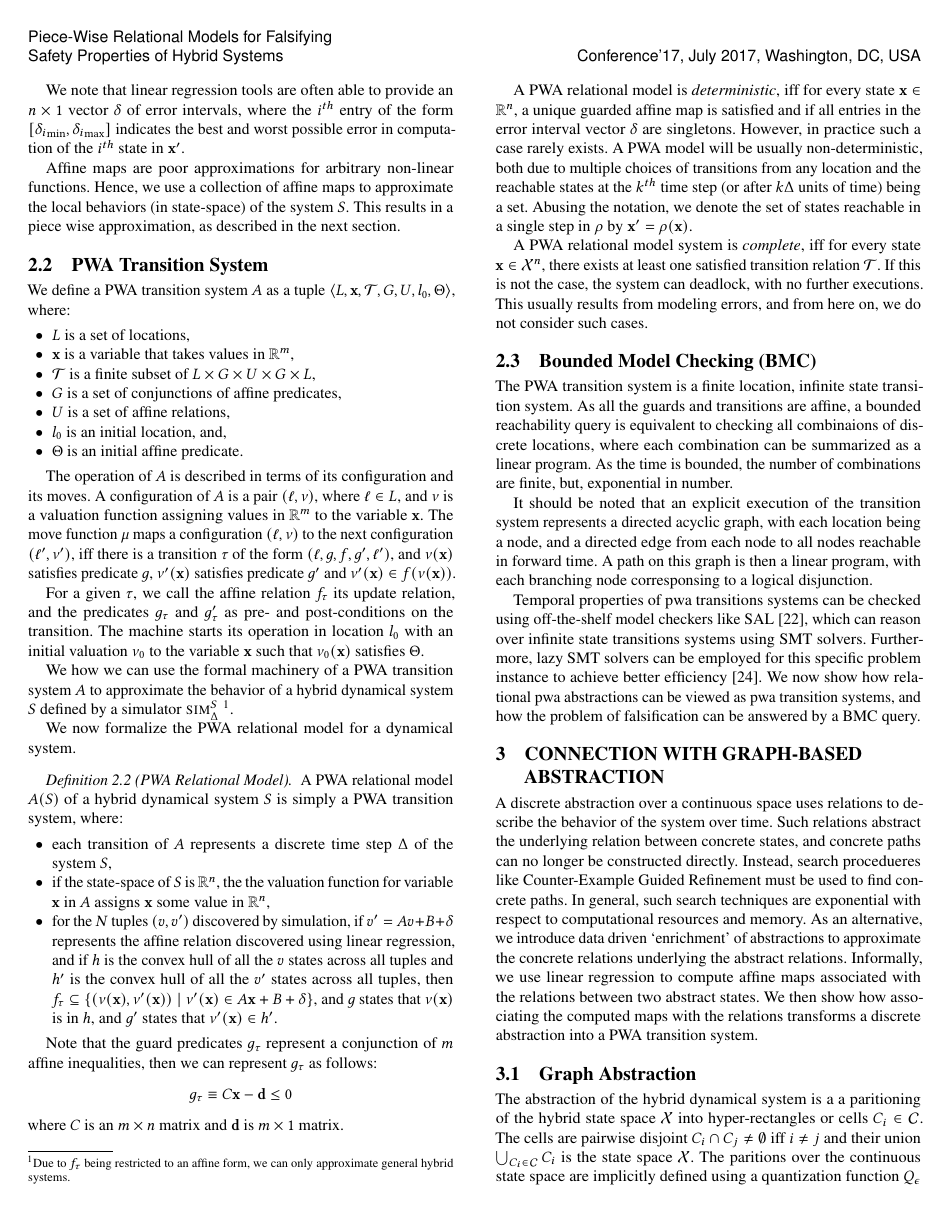
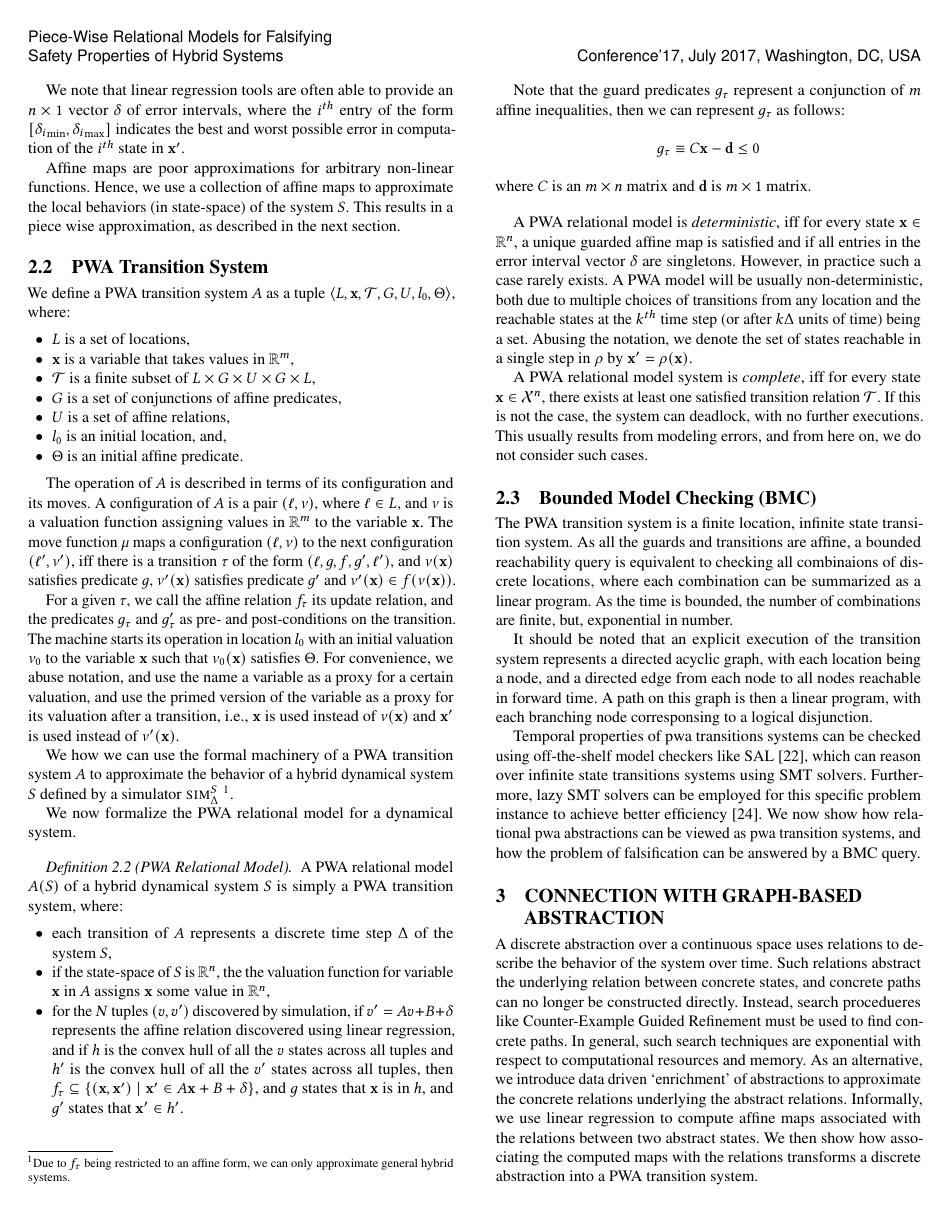
Before and after one commit to zutshi/scmr-paper, a LaTeX paper (main.tex, which reads prelims.tex): page 3 of 9. Compiled offline with pdfLaTeX.

Commit message:
simplifying notation and consistency

```diff
--- a/prelims.tex
+++ b/prelims.tex
@@ -274,8 +274,11 @@ For a given $\tau$, we call the affine relation $f_\tau$ its update
 relation, and the predicates $g_\tau$ and $g'_\tau$ as pre- and
 post-conditions on the transition. The machine starts its operation in
 location $\pLocI$ with an initial valuation $\nu_0$ to the variable
-$\vx$ such that $\nu_0(\vx)$ satisfies $\Theta$.
-
+$\vx$ such that $\nu_0(\vx)$ satisfies $\Theta$. For convenience, we
+abuse notation, and use the name a variable as a proxy for a certain
+valuation, and use the primed version of the variable as a proxy for
+its valuation after a transition, \ie, $\vx$ is used instead of
+$\nu(\vx)$ and $\vx'$ is used instead of $\nu'(\vx)$.
 
 % We define the PWA transition system as a discrete transition system
 % $\rho:\tupleof{\pLocs,\vx,\scrT, \pLocI,\Theta}$, where $\pLocs$ is
@@ -349,9 +352,9 @@ for the $N$ tuples $(v,v')$ discovered by simulation, if $v' = Av
 linear regression, and if $h$ is the convex hull of all the $v$
 states across all tuples and $h'$ is the convex hull of all the $v'$
 states across all tuples, then $f_\tau \subseteq
-\setof{(\nu(\x),\nu'(\x)) \mid \nu'(\x) \in A\x + B + \vec{\delta}}$,
-and $g$ states that $\nu(\x)$ is in $h$, and $g'$ states that
-$\nu'(\x) \in h'$.
+\setof{(\x,\x') \mid \x' \in A\x + B + \vec{\delta}}$,
+and $g$ states that $\x$ is in $h$, and $g'$ states that
+$\x' \in h'$.
 \end{itemize}
 
 Note that the guard predicates $g_\tau$ represent a conjunction of $m$
```
Also changed, not shown: bmc.tex (+2 -1 lines), relmod.tex (+5 -5 lines).
